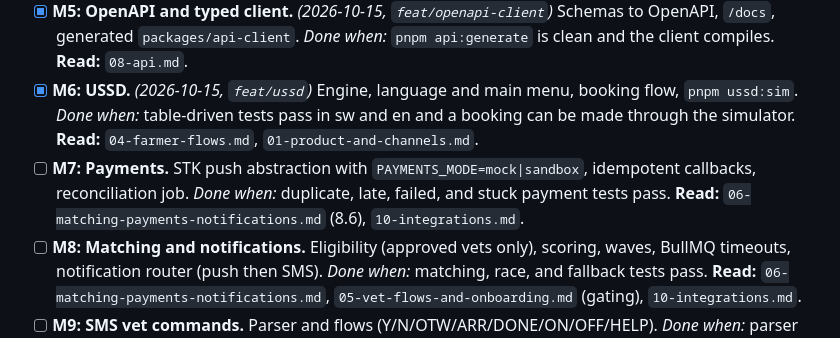
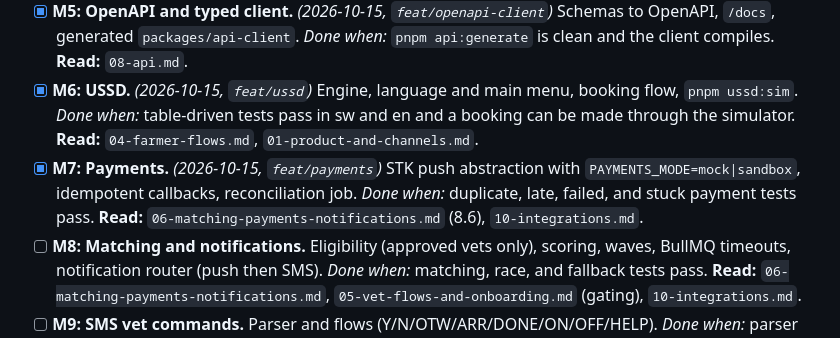
Before and after one commit to polyjosh/vetlink, a Markdown page: CLAUDE.md, the part around the change. Rendered like a GitHub page.

Commit message:
docs: M7 tracker and payments decisions
Co-Authored-By: Claude Opus 5.5 <noreply@anthropic.com>

```diff
--- a/CLAUDE.md
+++ b/CLAUDE.md
@@ -131,7 +131,7 @@ Tick items as they are completed and verified. Each milestone has a **Done when*
 - [x] **M4: Booking service.** *(2026-10-15, `feat/bookings-service`)* Channel-agnostic service and the single transition function; `bookings` and `booking_offers` flows. *Done when:* state machine tests pass, including invalid transitions. **Read:** `07-data-model.md`, `06-matching-payments-notifications.md`, `08-api.md`.
 - [x] **M5: OpenAPI and typed client.** *(2026-10-15, `feat/openapi-client`)* Schemas to OpenAPI, `/docs`, generated `packages/api-client`. *Done when:* `pnpm api:generate` is clean and the client compiles. **Read:** `08-api.md`.
 - [x] **M6: USSD.** *(2026-10-15, `feat/ussd`)* Engine, language and main menu, booking flow, `pnpm ussd:sim`. *Done when:* table-driven tests pass in sw and en and a booking can be made through the simulator. **Read:** `04-farmer-flows.md`, `01-product-and-channels.md`.
-- [ ] **M7: Payments.** STK push abstraction with `PAYMENTS_MODE=mock|sandbox`, idempotent callbacks, reconciliation job. *Done when:* duplicate, late, failed, and stuck payment tests pass. **Read:** `06-matching-payments-notifications.md` (8.6), `10-integrations.md`.
+- [x] **M7: Payments.** *(2026-10-15, `feat/payments`)* STK push abstraction with `PAYMENTS_MODE=mock|sandbox`, idempotent callbacks, reconciliation job. *Done when:* duplicate, late, failed, and stuck payment tests pass. **Read:** `06-matching-payments-notifications.md` (8.6), `10-integrations.md`.
 - [ ] **M8: Matching and notifications.** Eligibility (approved vets only), scoring, waves, BullMQ timeouts, notification router (push then SMS). *Done when:* matching, race, and fallback tests pass. **Read:** `06-matching-payments-notifications.md`, `05-vet-flows-and-onboarding.md` (gating), `10-integrations.md`.
 - [ ] **M9: SMS vet commands.** Parser and flows (Y/N/OTW/ARR/DONE/ON/OFF/HELP). *Done when:* parser tests pass and **the end-to-end dev demo works: book through the USSD simulator, a vet accepts by SMS command, completes the job, the farmer rates it.** First demoable milestone. **Read:** `05-vet-flows-and-onboarding.md` (8.4), `06-matching-payments-notifications.md`.
 - [ ] **M10: Vet application and admin verification.** Application draft/submit/resubmit backend, verification gating everywhere, admin queue and decisions with audit log. *Done when:* the gating tests pass and an unapproved vet can never receive an offer. **Read:** `05-vet-flows-and-onboarding.md` (8.3), `07-data-model.md`, `09-clients-mobile-web-admin.md` (13), `12-security-privacy.md`.
```
